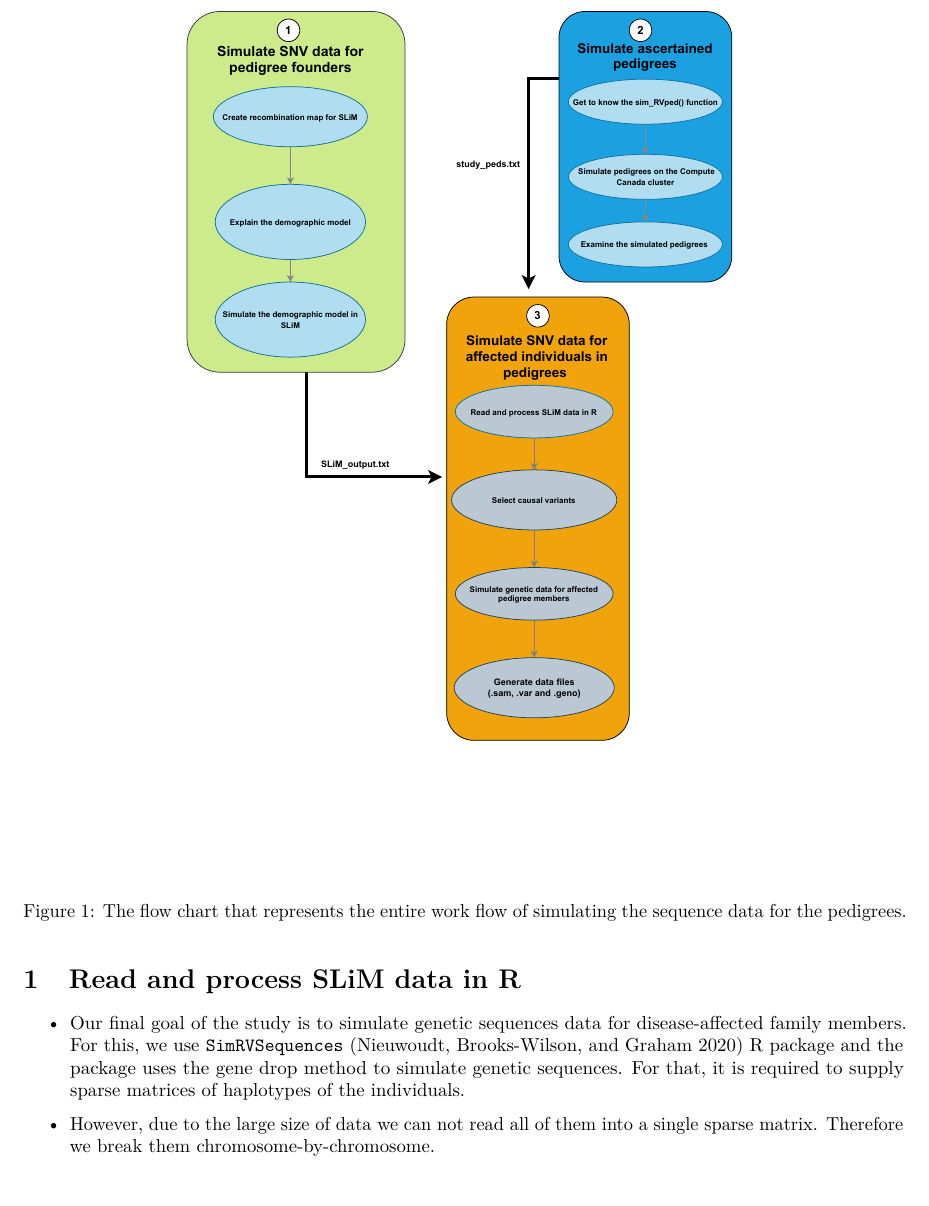
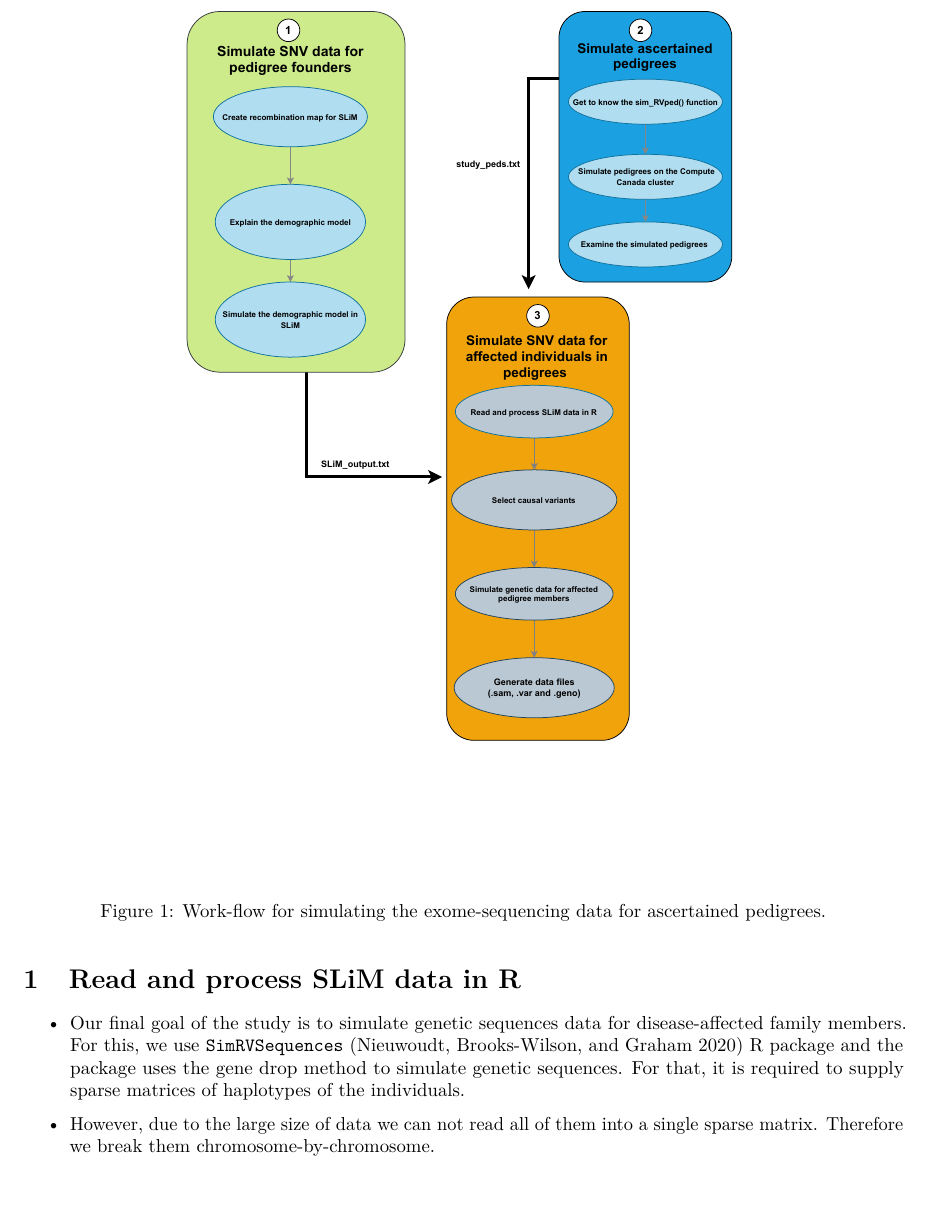
Before and after one commit to SFUStatgen/SeqFamStudy, an R Markdown document (SimRVseq/Supplementary Material_3.Rmd): part of page 2 of 31, cut so that both start at the same text. Rendered offline with R 4.5, knitr and Pandoc, then LaTeX, with nearby package versions; some code elsewhere in the file could not run offline.

Commit message:
Update Supplementary Material_3.Rmd

```diff
--- a/SimRVseq/Supplementary Material_3.Rmd
+++ b/SimRVseq/Supplementary Material_3.Rmd
@@ -44,7 +44,7 @@ library(reshape2)
 \begin{figure}[H]
 	\centering
 	\includegraphics[height = 1 \textwidth , width = 2 \textwidth]{Flow Chart.pdf}
-	\caption{The flow chart that represents the entire work flow of simulating the sequence data for the pedigrees.}
+	\caption{Work-flow for simulating the exome-sequencing data for ascertained pedigrees.}
 	\label{flow chart}
 \end{figure}
 
```
